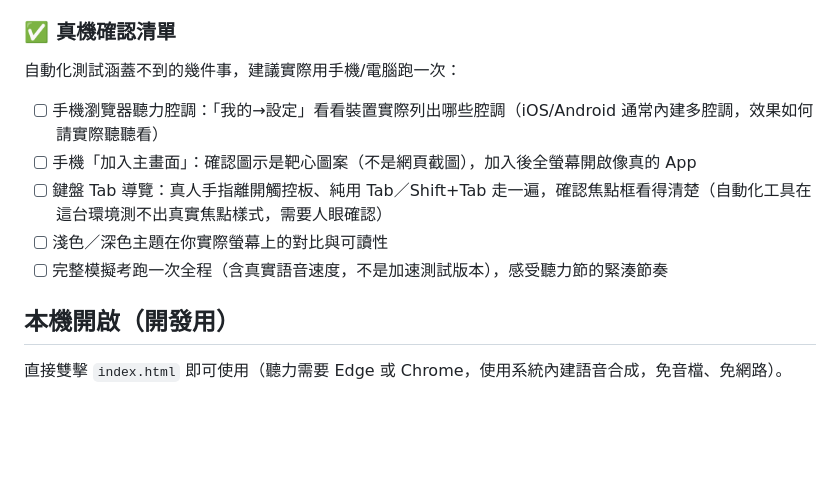
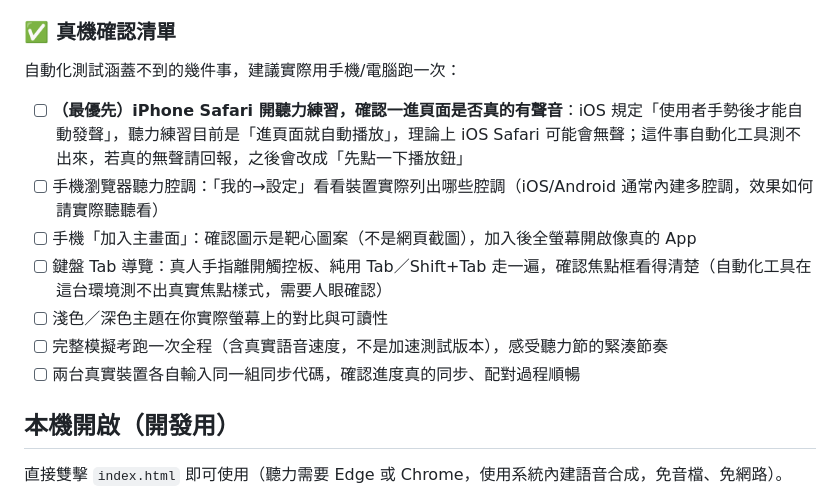
Before and after one commit to realsnova/toeic-900, a Markdown page: README.md, the part around the change. GitHub-like rendering; blank space fills up the shorter version.

```diff
--- a/README.md
+++ b/README.md
@@ -14,11 +14,13 @@
 
 自動化測試涵蓋不到的幾件事，建議實際用手機/電腦跑一次：
 
+- [ ] **（最優先）iPhone Safari 開聽力練習，確認一進頁面是否真的有聲音**：iOS 規定「使用者手勢後才能自動發聲」，聽力練習目前是「進頁面就自動播放」，理論上 iOS Safari 可能會無聲；這件事自動化工具測不出來，若真的無聲請回報，之後會改成「先點一下播放鈕」
 - [ ] 手機瀏覽器聽力腔調：「我的→設定」看看裝置實際列出哪些腔調（iOS/Android 通常內建多腔調，效果如何請實際聽聽看）
 - [ ] 手機「加入主畫面」：確認圖示是靶心圖案（不是網頁截圖），加入後全螢幕開啟像真的 App
 - [ ] 鍵盤 Tab 導覽：真人手指離開觸控板、純用 Tab／Shift+Tab 走一遍，確認焦點框看得清楚（自動化工具在這台環境測不出真實焦點樣式，需要人眼確認）
 - [ ] 淺色／深色主題在你實際螢幕上的對比與可讀性
 - [ ] 完整模擬考跑一次全程（含真實語音速度，不是加速測試版本），感受聽力節的緊湊節奏
+- [ ] 兩台真實裝置各自輸入同一組同步代碼，確認進度真的同步、配對過程順暢
 
 ## 本機開啟（開發用）
 
```
Also changed, not shown: 驗收報告.md (+15 -9 lines).
